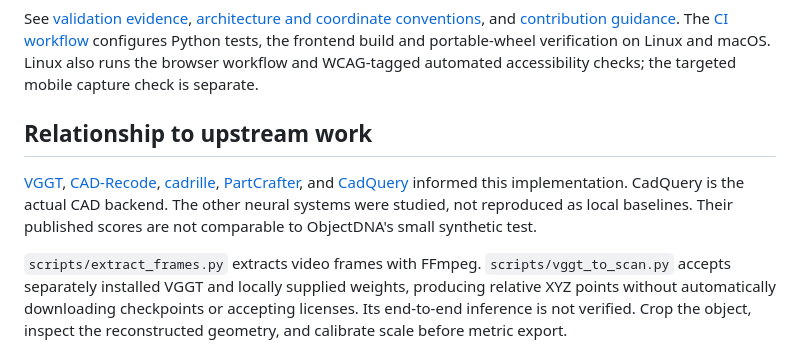
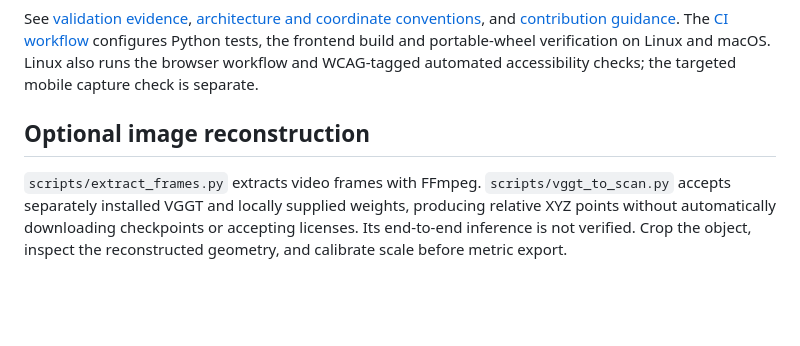
Before and after one commit to nazeeh111/ObjectDNA, a Markdown page: README.md, the part around the change. Rendered like a GitHub page; blank space fills up the shorter version.

Commit message:
Focus optional reconstruction guidance on supported adapters

```diff
--- a/README.md
+++ b/README.md
@@ -140,9 +140,7 @@ npm run test:ui
 
 See [validation evidence](docs/VALIDATION.md), [architecture and coordinate conventions](docs/ARCHITECTURE.md), and [contribution guidance](CONTRIBUTING.md). The [CI workflow](.github/workflows/ci.yml) configures Python tests, the frontend build and portable-wheel verification on Linux and macOS. Linux also runs the browser workflow and WCAG-tagged automated accessibility checks; the targeted mobile capture check is separate.
 
-## Relationship to upstream work
-
-[VGGT](https://github.com/facebookresearch/vggt), [CAD-Recode](https://github.com/filaPro/cad-recode), [cadrille](https://github.com/col14m/cadrille), [PartCrafter](https://github.com/wgsxm/PartCrafter), and [CadQuery](https://github.com/CadQuery/cadquery) informed this implementation. CadQuery is the actual CAD backend. The other neural systems were studied, not reproduced as local baselines. Their published scores are not comparable to ObjectDNA's small synthetic test.
+## Optional image reconstruction
 
 `scripts/extract_frames.py` extracts video frames with FFmpeg. `scripts/vggt_to_scan.py` accepts separately installed VGGT and locally supplied weights, producing relative XYZ points without automatically downloading checkpoints or accepting licenses. Its end-to-end inference is not verified. Crop the object, inspect the reconstructed geometry, and calibrate scale before metric export.
 
```
